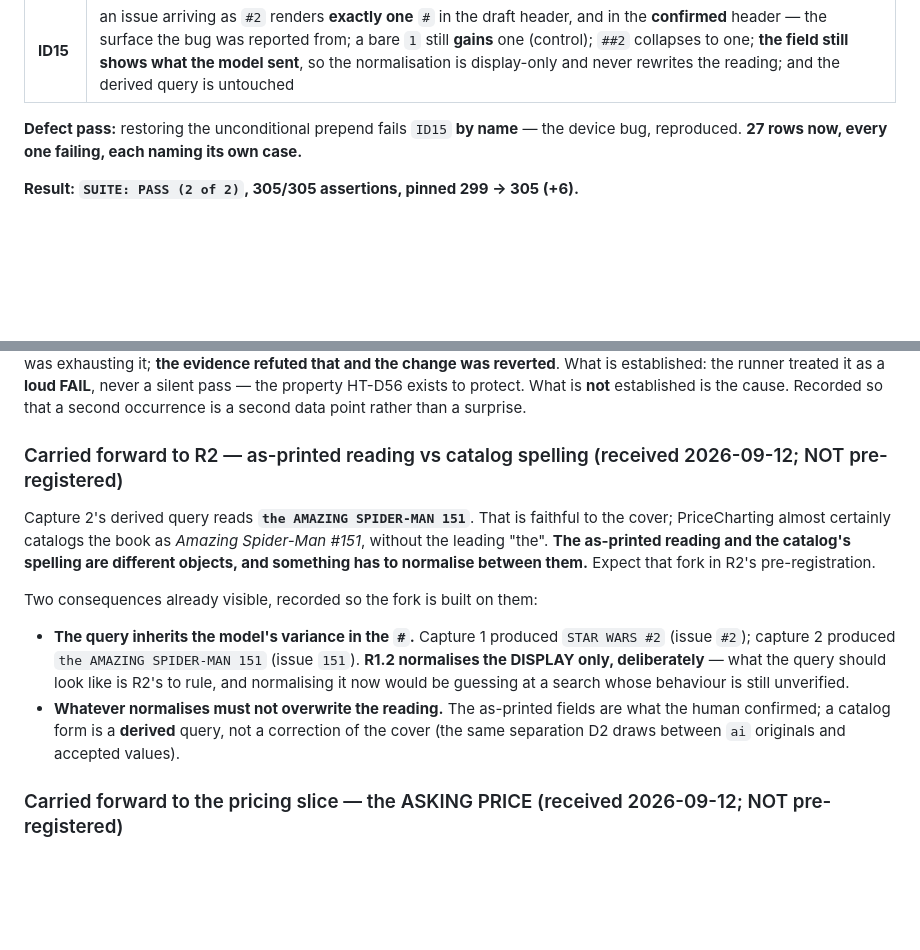
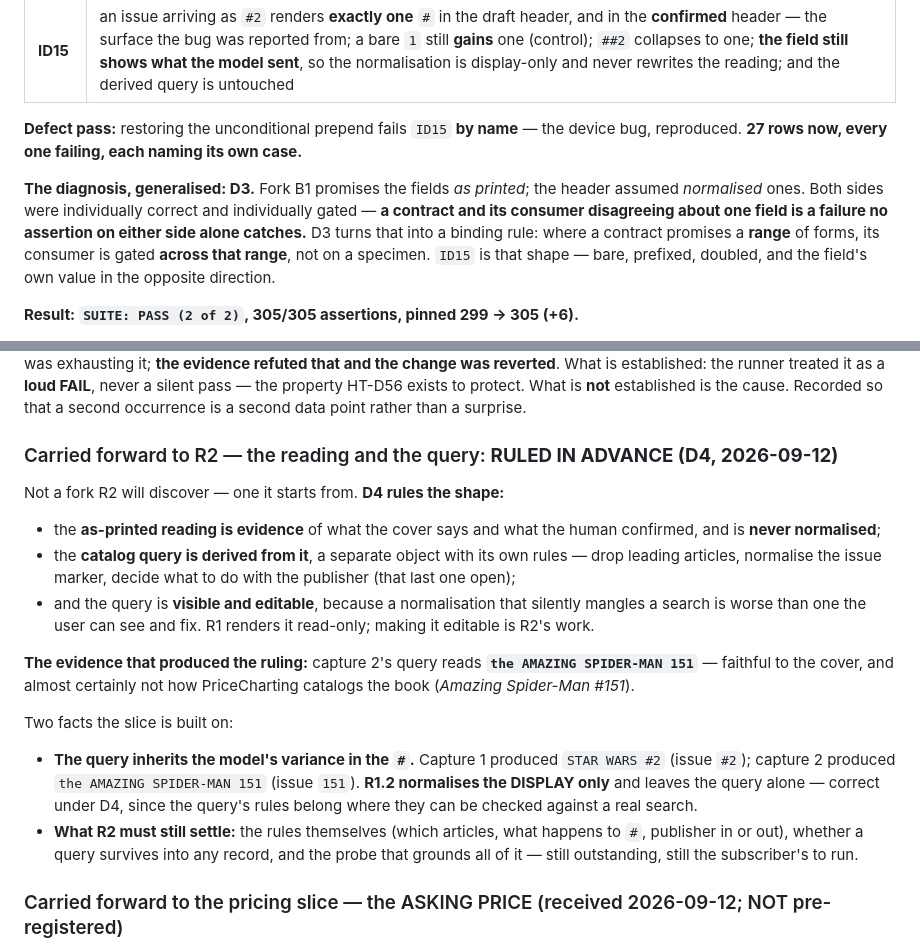
Before and after one commit to Githor404/collectibles, a Markdown page: GATES.md, 2 parts joined by grey strips. Drawn GitHub-style; blank space fills up the shorter version.

```diff
--- a/GATES.md
+++ b/GATES.md
@@ -195,20 +195,28 @@ Capture 1 is the same book **PriceCharting's own photo appraiser identified as "
 
 **Defect pass:** restoring the unconditional prepend fails `ID15` **by name** — the device bug, reproduced. **27 rows now, every one failing, each naming its own case.**
 
+**The diagnosis, generalised: D3.** Fork B1 promises the fields *as printed*; the header assumed *normalised* ones. Both sides were individually correct and individually gated — **a contract and its consumer disagreeing about one field is a failure no assertion on either side alone catches.** D3 turns that into a binding rule: where a contract promises a **range** of forms, its consumer is gated **across that range**, not on a specimen. `ID15` is that shape — bare, prefixed, doubled, and the field's own value in the opposite direction.
+
 **Result: `SUITE: PASS (2 of 2)`, 305/305 assertions, pinned 299 → 305 (+6).**
 
 **A correction to my own first version of this gate.** It searched the whole draft for `##` and failed — because the issue **input** legitimately renders `value="##2"`, the field keeping what was printed. The assertion was measuring the document when the claim was about the header. It now reads the header element, and the field's raw value is asserted **in the opposite direction** in the same case. *The gate was wrong, not the fix* — HT-D60 Clause 4 one level out: an assertion that can fail for a reason unrelated to the property it names.
 
 **An unexplained flake, recorded rather than smoothed over.** One run produced **no SUMMARY at all** — "the suite did not finish" — with no failing assertion and no uncaught-exception line. The same suite then ran clean **nine times** (five at the 60 s virtual-time budget, three at 180 s, and the suite run above). I raised the budget on the hypothesis that the grown suite was exhausting it; **the evidence refuted that and the change was reverted**. What is established: the runner treated it as a **loud FAIL**, never a silent pass — the property HT-D56 exists to protect. What is **not** established is the cause. Recorded so that a second occurrence is a second data point rather than a surprise.
 
-### Carried forward to R2 — as-printed reading vs catalog spelling (received 2026-09-12; NOT pre-registered)
+### Carried forward to R2 — the reading and the query: **RULED IN ADVANCE (D4, 2026-09-12)**
 
-Capture 2's derived query reads **`the AMAZING SPIDER-MAN 151`**. That is faithful to the cover; PriceCharting almost certainly catalogs the book as *Amazing Spider-Man #151*, without the leading "the". **The as-printed reading and the catalog's spelling are different objects, and something has to normalise between them.** Expect that fork in R2's pre-registration.
+Not a fork R2 will discover — one it starts from. **D4 rules the shape:**
 
-Two consequences already visible, recorded so the fork is built on them:
+- the **as-printed reading is evidence** of what the cover says and what the human confirmed, and is **never normalised**;
+- the **catalog query is derived from it**, a separate object with its own rules — drop leading articles, normalise the issue marker, decide what to do with the publisher (that last one open);
+- and the query is **visible and editable**, because a normalisation that silently mangles a search is worse than one the user can see and fix. R1 renders it read-only; making it editable is R2's work.
 
-- **The query inherits the model's variance in the `#`.** Capture 1 produced `STAR WARS #2` (issue `#2`); capture 2 produced `the AMAZING SPIDER-MAN 151` (issue `151`). **R1.2 normalises the DISPLAY only, deliberately** — what the query should look like is R2's to rule, and normalising it now would be guessing at a search whose behaviour is still unverified.
-- **Whatever normalises must not overwrite the reading.** The as-printed fields are what the human confirmed; a catalog form is a **derived** query, not a correction of the cover (the same separation D2 draws between `ai` originals and accepted values).
+**The evidence that produced the ruling:** capture 2's query reads **`the AMAZING SPIDER-MAN 151`** — faithful to the cover, and almost certainly not how PriceCharting catalogs the book (*Amazing Spider-Man #151*).
+
+Two facts the slice is built on:
+
+- **The query inherits the model's variance in the `#`.** Capture 1 produced `STAR WARS #2` (issue `#2`); capture 2 produced `the AMAZING SPIDER-MAN 151` (issue `151`). **R1.2 normalises the DISPLAY only** and leaves the query alone — correct under D4, since the query's rules belong where they can be checked against a real search.
+- **What R2 must still settle:** the rules themselves (which articles, what happens to `#`, publisher in or out), whether a query survives into any record, and the probe that grounds all of it — still outstanding, still the subscriber's to run.
 
 ### Carried forward to the pricing slice — the ASKING PRICE (received 2026-09-12; NOT pre-registered)
 
```
Also changed, not shown: CLAUDE.md (+1 -0 lines), DECISIONS.md (+32 -0 lines).
